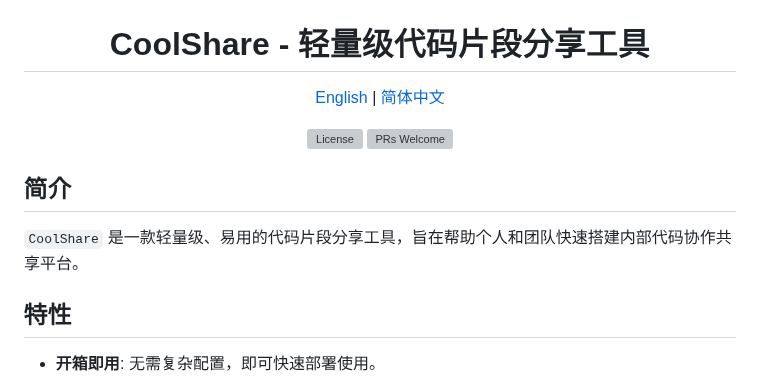
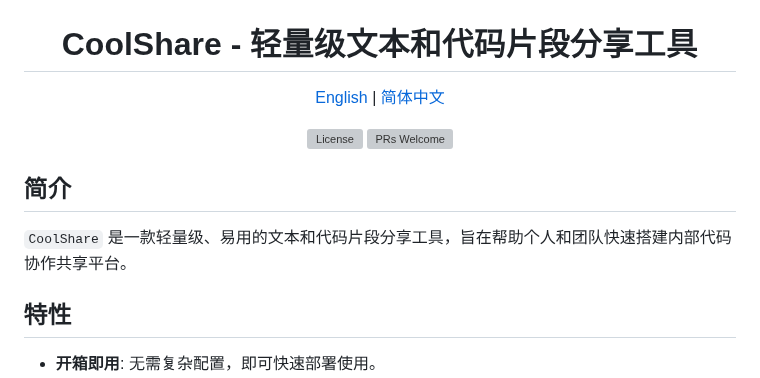
Before and after one commit to s0w0h/coolshare, a Markdown page: README.md, the part around the change. Rendered like a GitHub page; grey boxes are pictures that could not be loaded.

```diff
--- a/README.md
+++ b/README.md
@@ -2,7 +2,7 @@
 <img src="assets/logo.png" alt="coolshare" width="200">
 </p>
 <h1 align="center">
-  CoolShare - 轻量级代码片段分享工具
+  CoolShare - 轻量级文本和代码片段分享工具
 </h1>
 
 <p align="center">
@@ -16,7 +16,7 @@
 
 ## 简介
 
-`CoolShare` 是一款轻量级、易用的代码片段分享工具，旨在帮助个人和团队快速搭建内部代码协作共享平台。
+`CoolShare` 是一款轻量级、易用的文本和代码片段分享工具，旨在帮助个人和团队快速搭建内部代码协作共享平台。
 
 ## 特性
 
```
